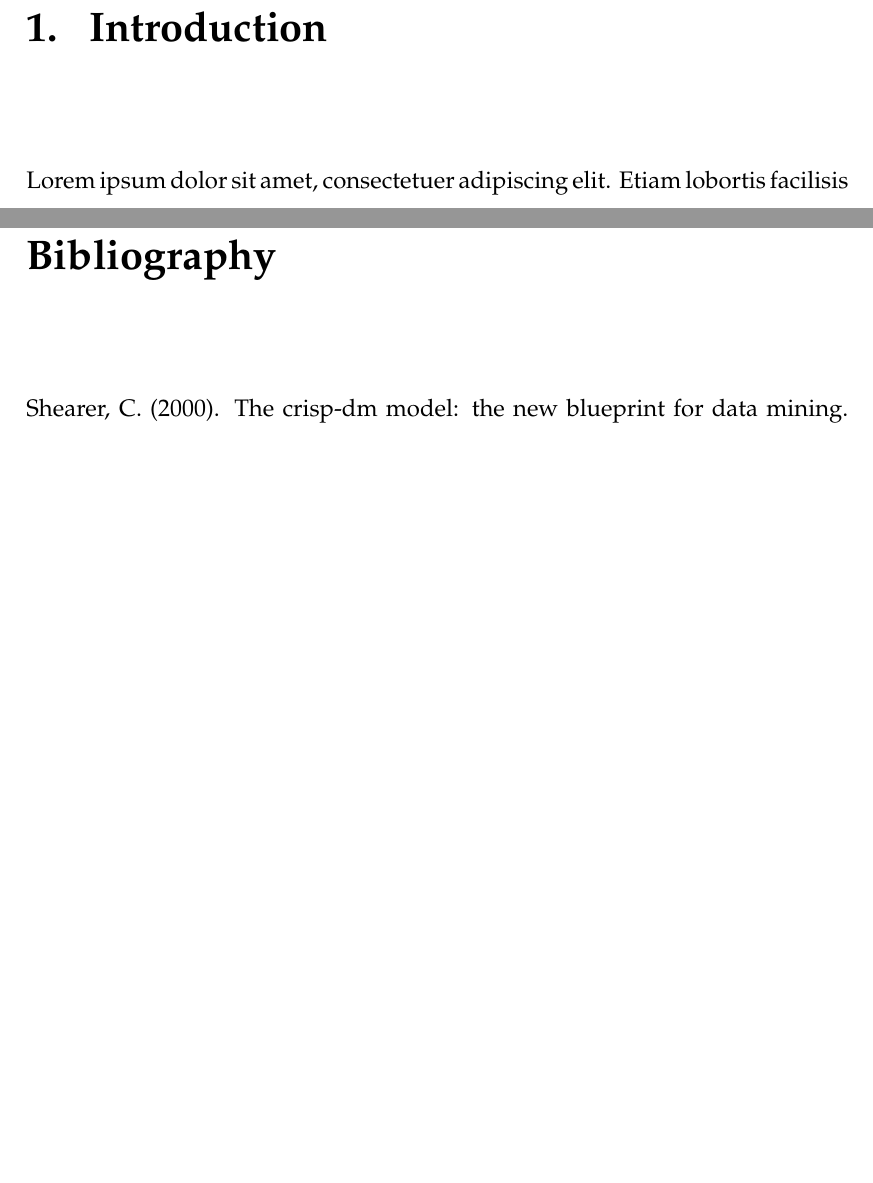
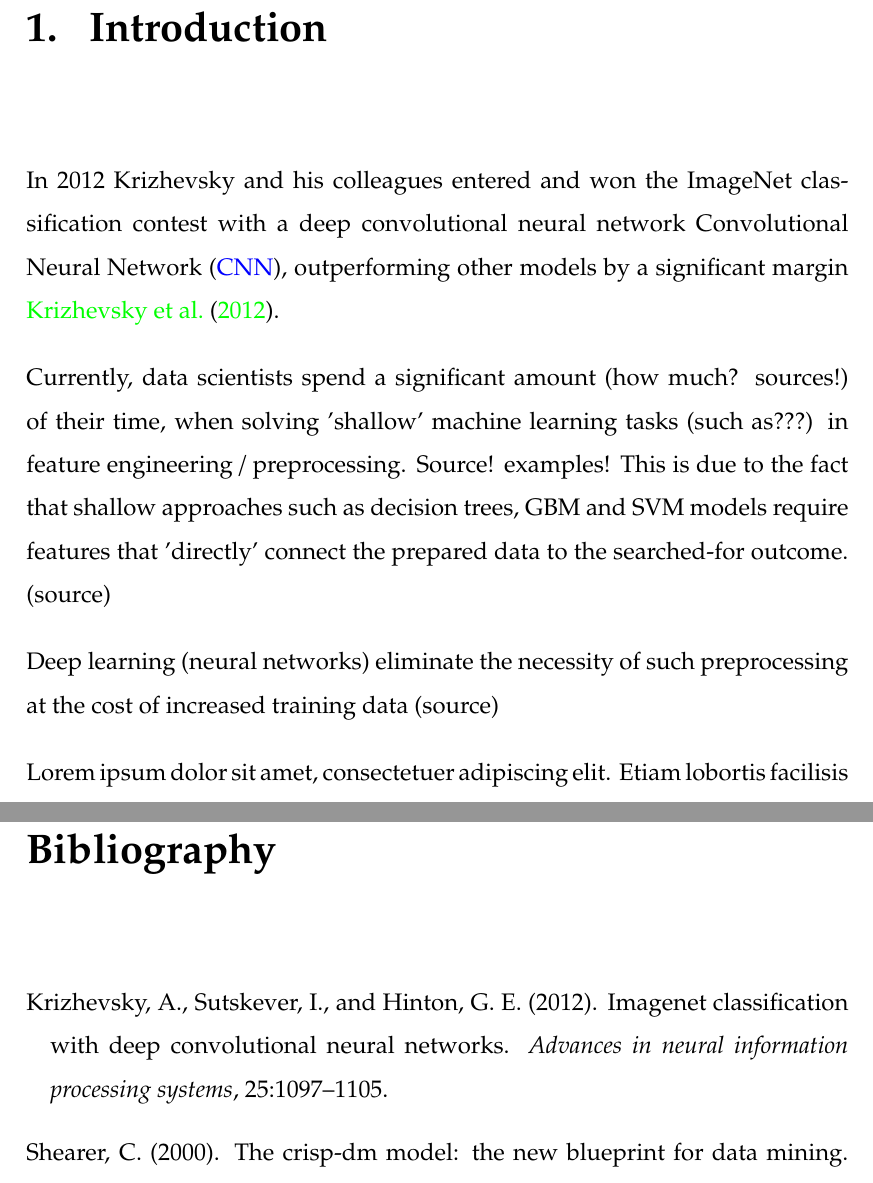
Before and after one commit to PaulBFB/master_thesis, a LaTeX thesis (document.tex, which reads chapters/chap01.tex): two parts of pages 13 and 29 of 35, joined at a grey line, cut so that both start at the same text, the shorter picture padded with empty space. Compiled offline with pdfLaTeX.

Commit message:
added ch1 draft unfinished

```diff
--- a/chapters/chap01.tex
+++ b/chapters/chap01.tex
@@ -1,4 +1,11 @@
 \chapter{Introduction}
+
+In 2012 Krizhevsky and his colleagues entered and won the ImageNet classification contest with a deep convolutional neural network \ac{cnn}, outperforming other models by a significant margin \cite{krizhevsky2012imagenet}.
+
+Currently, data scientists spend a significant amount (how much? sources!) of their time, when solving 'shallow' machine learning tasks (such as???) in feature engineering / preprocessing. Source! examples!
+This is due to the fact that shallow approaches such as decision trees, GBM and SVM models require features that 'directly' connect the prepared data to the searched-for outcome. (source)
+
+Deep learning (neural networks) eliminate the necessity of such preprocessing at the cost of increased training data (source)
 
 \blindtext \citet{Shearer2000}
 
```
